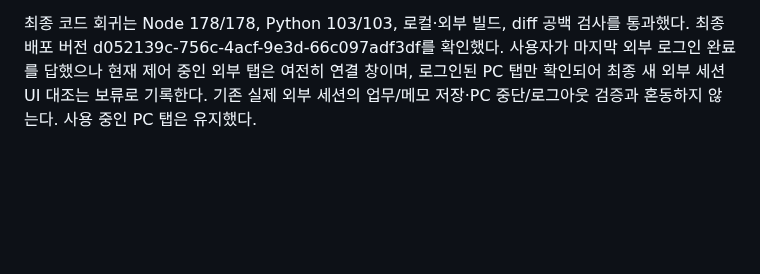
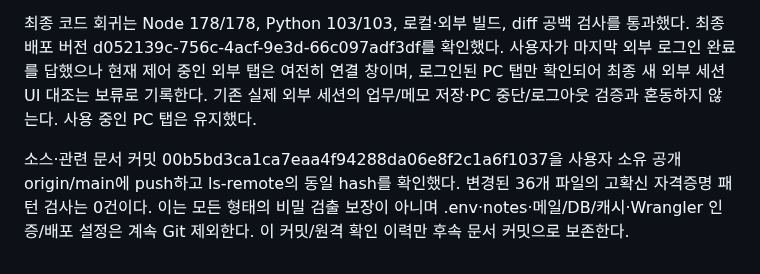
Before and after one commit to Candy-Park/sp-sales-crm, a Markdown page: docs/operations/2026-10-13-remote-access.md, the part around the change. Rendered like a GitHub page; blank space fills up the shorter version.

Commit message:
docs: record verified remote CRM deployment and commit

```diff
--- a/docs/operations/2026-10-13-remote-access.md
+++ b/docs/operations/2026-10-13-remote-access.md
@@ -58,3 +58,5 @@ executing-plans의 마지막 전체 검토에만 별도 읽기 전용 reviewer
 Ruling: 외부 조회·저장·PC 동기화의 연결 계약을 함께 검증했으므로 소스와 관련 설계/검수 기록을 하나의 수직 구현 커밋으로 묶고 공개 origin/main 반영을 확인한다. 개인 notes·메일/DB·인증 및 배포 캐시는 제외한다.
 
 최종 코드 회귀는 Node 178/178, Python 103/103, 로컬·외부 빌드, diff 공백 검사를 통과했다. 최종 배포 버전 d052139c-756c-4acf-9e3d-66c097adf3df를 확인했다. 사용자가 마지막 외부 로그인 완료를 답했으나 현재 제어 중인 외부 탭은 여전히 연결 창이며, 로그인된 PC 탭만 확인되어 최종 새 외부 세션 UI 대조는 보류로 기록한다. 기존 실제 외부 세션의 업무/메모 저장·PC 중단/로그아웃 검증과 혼동하지 않는다. 사용 중인 PC 탭은 유지했다.
+
+소스·관련 문서 커밋 00b5bd3ca1ca7eaa4f94288da06e8f2c1a6f1037을 사용자 소유 공개 origin/main에 push하고 ls-remote의 동일 hash를 확인했다. 변경된 36개 파일의 고확신 자격증명 패턴 검사는 0건이다. 이는 모든 형태의 비밀 검출 보장이 아니며 .env·notes·메일/DB/캐시·Wrangler 인증/배포 설정은 계속 Git 제외한다. 이 커밋/원격 확인 이력만 후속 문서 커밋으로 보존한다.
```
